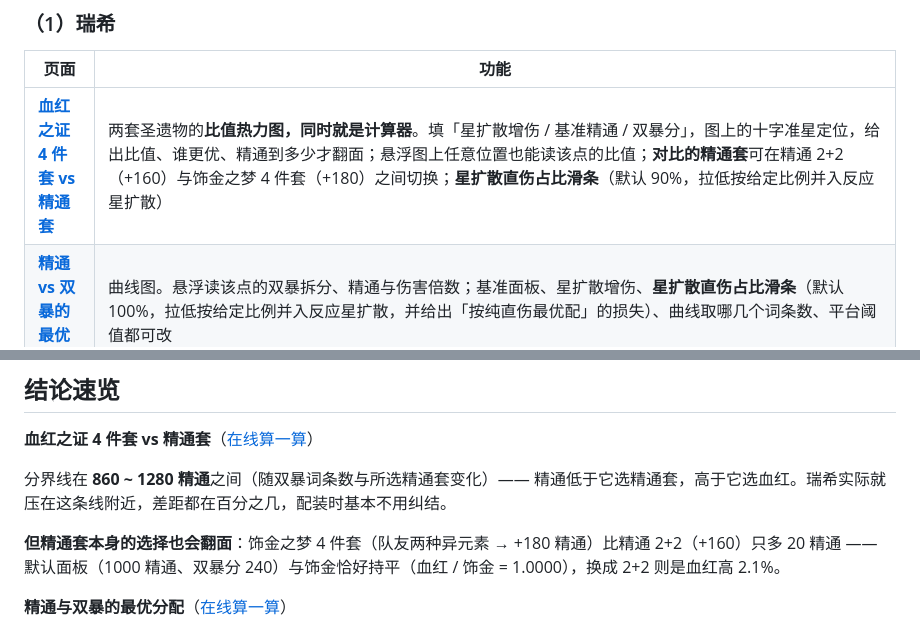
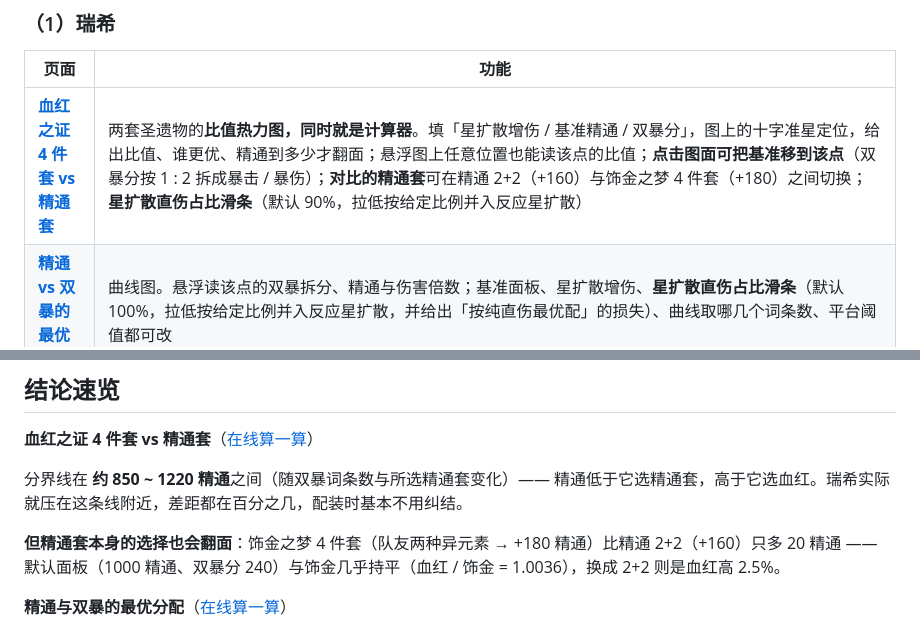
Before and after one commit to SleepCloudMX/genshin-strength, a Markdown page: README.md, 2 parts joined by grey strips. Rendered like a GitHub page.

Commit message:
docs(readme): sync the set-page take (850 ~ 1220, 1.0036, 2.5%) and mention the click-to-move baseline

```diff
--- a/README.md
+++ b/README.md
@@ -10,7 +10,7 @@
 
 | 页面 | 功能 |
 | --- | --- |
-| [**血红之证 4 件套 vs 精通套**](https://sleepcloudmx.github.io/genshin-strength/tasks/mizuki/scarlet_vs_em.html) | 两套圣遗物的**比值热力图，同时就是计算器**。填「星扩散增伤 / 基准精通 / 双暴分」，图上的十字准星定位，给出比值、谁更优、精通到多少才翻面；悬浮图上任意位置也能读该点的比值；**对比的精通套**可在精通 2+2（+160）与饰金之梦 4 件套（+180）之间切换；**星扩散直伤占比滑条**（默认 90%，拉低按给定比例并入反应星扩散） |
+| [**血红之证 4 件套 vs 精通套**](https://sleepcloudmx.github.io/genshin-strength/tasks/mizuki/scarlet_vs_em.html) | 两套圣遗物的**比值热力图，同时就是计算器**。填「星扩散增伤 / 基准精通 / 双暴分」，图上的十字准星定位，给出比值、谁更优、精通到多少才翻面；悬浮图上任意位置也能读该点的比值；**点击图面可把基准移到该点**（双暴分按 1 : 2 拆成暴击 / 暴伤）；**对比的精通套**可在精通 2+2（+160）与饰金之梦 4 件套（+180）之间切换；**星扩散直伤占比滑条**（默认 90%，拉低按给定比例并入反应星扩散） |
 | [**精通 vs 双暴的最优分配**](https://sleepcloudmx.github.io/genshin-strength/tasks/mizuki/em_vs_crit.html) | 曲线图。悬浮读该点的双暴拆分、精通与伤害倍数；基准面板、星扩散增伤、**星扩散直伤占比滑条**（默认 100%，拉低按给定比例并入反应星扩散，并给出「按纯直伤最优配」的损失）、曲线取哪几个词条数、平台阈值都可改 |
 | [**精通 × 双暴分的伤害热图**](https://sleepcloudmx.github.io/genshin-strength/tasks/mizuki/em_crit_map.html) | 伤害热力图 + 等高线 + 最优分配线 + 等词条线（10 / 20 / 30 / 40 词条；与最优分配线的交点标出该点的倍数）。轴从基准面板铺到上限（+420 精通 / +43 词条）；悬浮读任意点的倍数、**参照倍数**（589/5/50、增伤 0 的固定标尺，跨配置可比 —— 面板底部可另填**基础提升 / 擢升 / 减抗 / 敌人抗性**，这四项只进这个参照数、按「参照面板同敌人、不减抗、无基础提升、不擢升」算，两支减抗不同的队伍因此可比；占比低于 100% 时需在同占比下比较）、词条数、「下一词条最优分配」与「词条重要性」，并即出双箭头（黑 = 最优分配，钢蓝 = 梯度）；点击固定并显示标注；**星扩散直伤占比滑条**（默认 100%，拉低按给定比例并入反应星扩散） |
 | [**星扩散机制**](https://sleepcloudmx.github.io/genshin-strength/tasks/mizuki/stellar_swirl.html) | 开头是**计算器**（填面板，算三条公式共用的系数与各乘区的值；倍率 / 基础倍率不确定、不计入）；后面是静态说明：星扩散是什么、三条伤害公式与各乘区、风涡与引爆、瑞希相关天赋、三个计算页共用的口径（等效词条 / 双暴分 / 配平） |
@@ -31,9 +31,9 @@
 
 **血红之证 4 件套 vs 精通套**（[在线算一算](https://sleepcloudmx.github.io/genshin-strength/tasks/mizuki/scarlet_vs_em.html)）
 
-分界线在 **860 ~ 1280 精通**之间（随双暴词条数与所选精通套变化）—— 精通低于它选精通套，高于它选血红。瑞希实际就压在这条线附近，差距都在百分之几，配装时基本不用纠结。
+分界线在 **约 850 ~ 1220 精通**之间（随双暴词条数与所选精通套变化）—— 精通低于它选精通套，高于它选血红。瑞希实际就压在这条线附近，差距都在百分之几，配装时基本不用纠结。
 
-**但精通套本身的选择也会翻面**：饰金之梦 4 件套（队友两种异元素 → +180 精通）比精通 2+2（+160）只多 20 精通 —— 默认面板（1000 精通、双暴分 240）与饰金恰好持平（血红 / 饰金 = 1.0000），换成 2+2 则是血红高 2.1%。
+**但精通套本身的选择也会翻面**：饰金之梦 4 件套（队友两种异元素 → +180 精通）比精通 2+2（+160）只多 20 精通 —— 默认面板（1000 精通、双暴分 240）与饰金几乎持平（血红 / 饰金 = 1.0036），换成 2+2 则是血红高 2.5%。
 
 **精通与双暴的最优分配**（[在线算一算](https://sleepcloudmx.github.io/genshin-strength/tasks/mizuki/em_vs_crit.html)）
 
```
